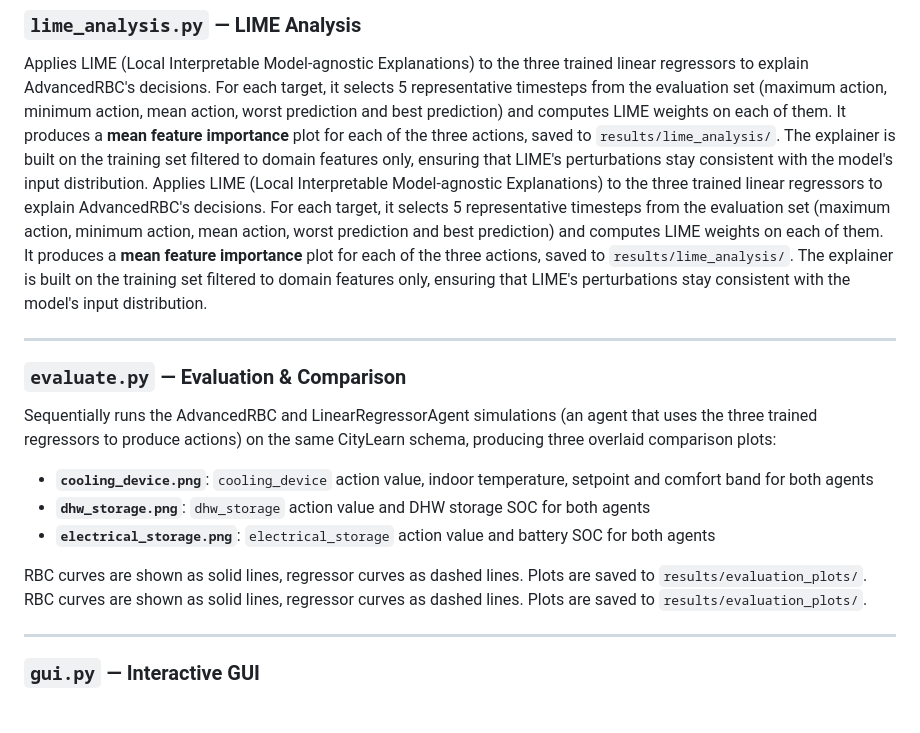
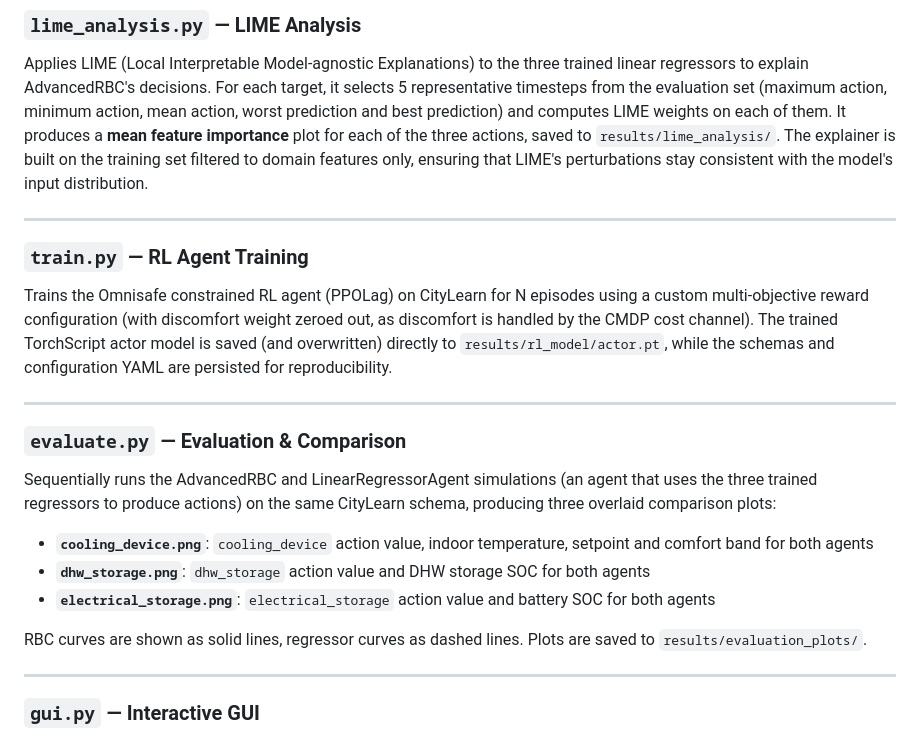
Before and after one commit to RiccardoBuzzoni/CityLearnThesis, a Markdown page: README.md, the part around one of its changes. Drawn GitHub-style.

```diff
--- a/README.md
+++ b/README.md
@@ -225,7 +203,11 @@ Feature subsets per target:
 
 ### `lime_analysis.py` — LIME Analysis
 Applies LIME (Local Interpretable Model-agnostic Explanations) to the three trained linear regressors to explain AdvancedRBC's decisions. For each target, it selects 5 representative timesteps from the evaluation set (maximum action, minimum action, mean action, worst prediction and best prediction) and computes LIME weights on each of them. It produces a **mean feature importance** plot for each of the three actions, saved to `results/lime_analysis/`. The explainer is built on the training set filtered to domain features only, ensuring that LIME's perturbations stay consistent with the model's input distribution.
-Applies LIME (Local Interpretable Model-agnostic Explanations) to the three trained linear regressors to explain AdvancedRBC's decisions. For each target, it selects 5 representative timesteps from the evaluation set (maximum action, minimum action, mean action, worst prediction and best prediction) and computes LIME weights on each of them. It produces a **mean feature importance** plot for each of the three actions, saved to `results/lime_analysis/`. The explainer is built on the training set filtered to domain features only, ensuring that LIME's perturbations stay consistent with the model's input distribution.
+
+---
+
+### `train.py` — RL Agent Training
+Trains the Omnisafe constrained RL agent (PPOLag) on CityLearn for N episodes using a custom multi-objective reward configuration (with discomfort weight zeroed out, as discomfort is handled by the CMDP cost channel). The trained TorchScript actor model is saved (and overwritten) directly to `results/rl_model/actor.pt`, while the schemas and configuration YAML are persisted for reproducibility.
 
 ---
 
@@ -236,7 +218,6 @@ Sequentially runs the AdvancedRBC and LinearRegressorAgent simulations (an agent
 - **`dhw_storage.png`**: `dhw_storage` action value and DHW storage SOC for both agents
 - **`electrical_storage.png`**: `electrical_storage` action value and battery SOC for both agents
 
-RBC curves are shown as solid lines, regressor curves as dashed lines. Plots are saved to `results/evaluation_plots/`.
 RBC curves are shown as solid lines, regressor curves as dashed lines. Plots are saved to `results/evaluation_plots/`.
 
 ---
```
Also changed, not shown: other parts of README.md (+19 -41 lines), material/gui_screenshot.png (added), 5 other files.
